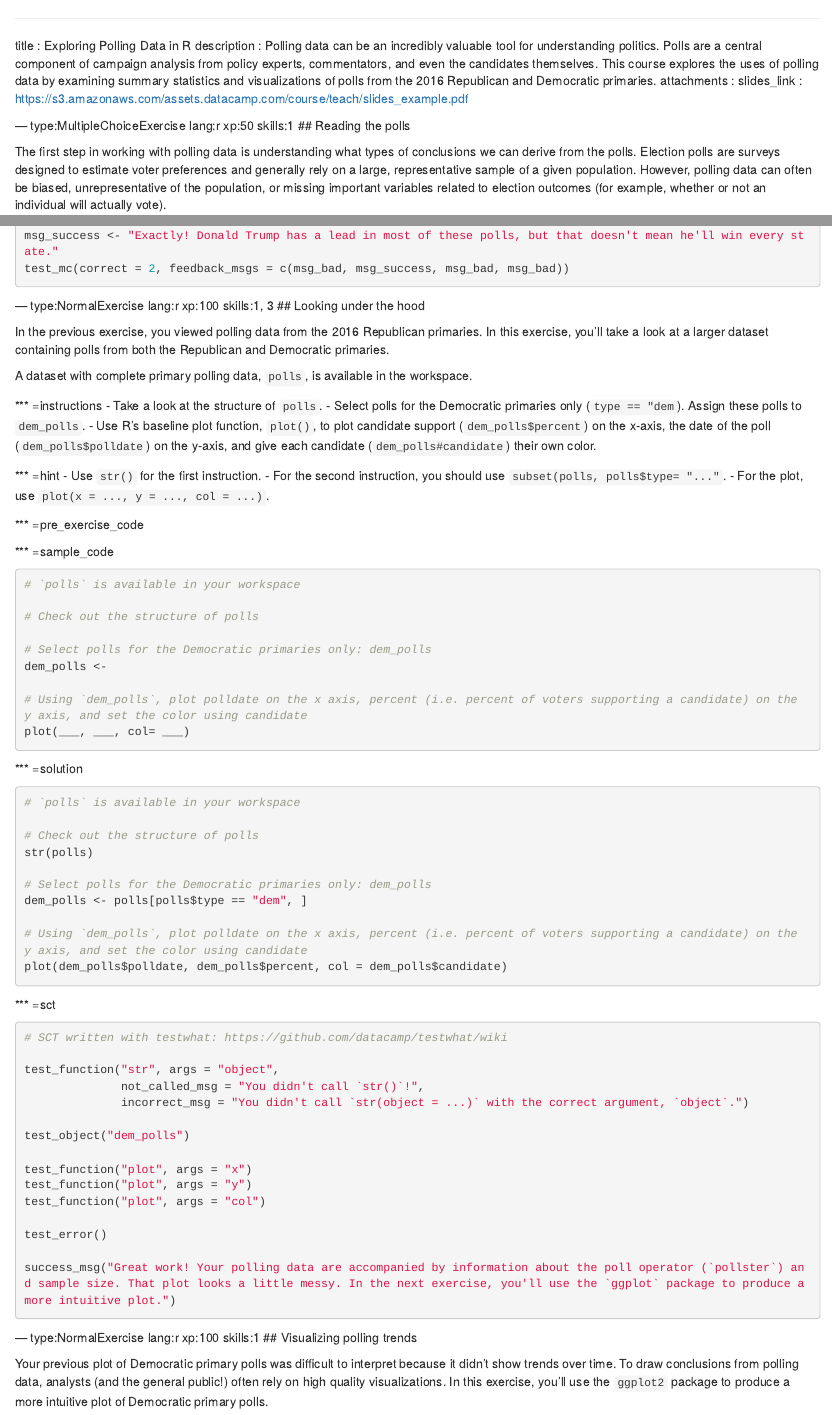
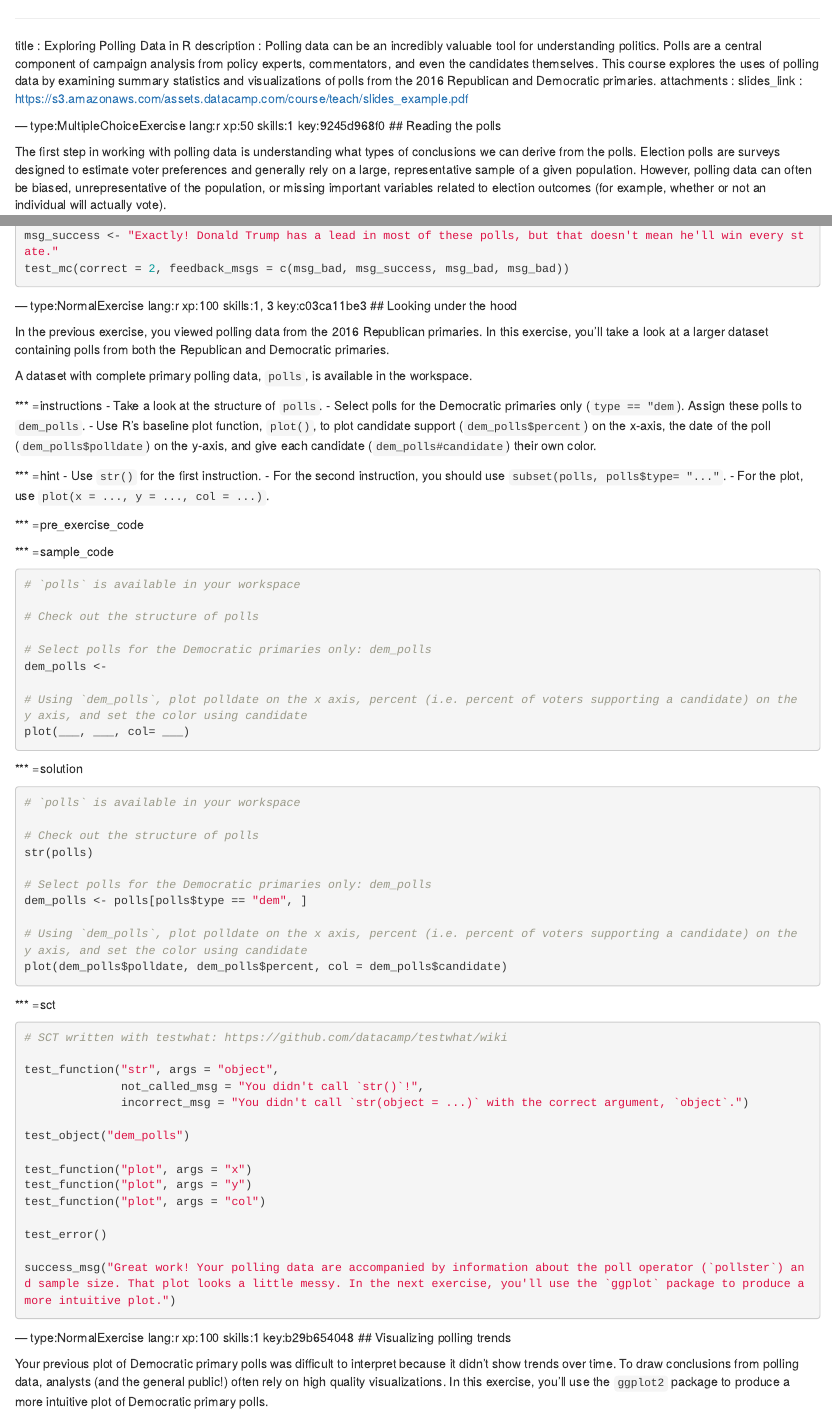
Before and after one commit to datacamp/community-courses-exploring-polling-data-in-r, an R Markdown document (chapter1.Rmd): the page in a window 1100 px wide, from its top, and a second part further down, joined at a grey line. Rendered offline with R 4.5, knitr and Pandoc, with nearby package versions; the code chunks are not run, so their results and figures are left out.

Commit message:
Automatically add keys to chapter file: chapter1.Rmd

````diff
--- a/chapter1.Rmd
+++ b/chapter1.Rmd
@@ -4,7 +4,7 @@ description : Polling data can be an incredibly valuable tool for understanding
 attachments :
   slides_link : https://s3.amazonaws.com/assets.datacamp.com/course/teach/slides_example.pdf
 
---- type:MultipleChoiceExercise lang:r xp:50 skills:1
+--- type:MultipleChoiceExercise lang:r xp:50 skills:1 key:9245d968f0
 ## Reading the polls
 
 The first step in working with polling data is understanding what types of conclusions we can derive from the polls. Election polls are surveys designed to estimate voter preferences and generally rely on a large, representative sample of a given population. However, polling data can often be biased, unrepresentative of the population, or missing important variables related to election outcomes (for example, whether or not an individual will actually vote).
@@ -51,7 +51,7 @@ msg_success <- "Exactly! Donald Trump has a lead in most of these polls, but tha
 test_mc(correct = 2, feedback_msgs = c(msg_bad, msg_success, msg_bad, msg_bad))
 ```
 
---- type:NormalExercise lang:r xp:100 skills:1, 3
+--- type:NormalExercise lang:r xp:100 skills:1, 3 key:c03ca11be3
 ## Looking under the hood
 
 In the previous exercise, you viewed polling data from the 2016 Republican primaries. In this exercise, you'll take a look at a larger dataset containing polls from both the Republican and Democratic primaries.
@@ -126,7 +126,7 @@ success_msg("Great work! Your polling data are accompanied by information about
 
 
 
---- type:NormalExercise lang:r xp:100 skills:1
+--- type:NormalExercise lang:r xp:100 skills:1 key:b29b654048
 ## Visualizing polling trends
 
 Your previous plot of Democratic primary polls was difficult to interpret because it didn't show trends over time. To draw conclusions from polling data, analysts (and the general public!) often rely on high quality visualizations. In this exercise, you'll use the `ggplot2` package to produce a more intuitive plot of Democratic primary polls.
````
Also changed, not shown: chapter1.Rmd (6 more changed lines).
